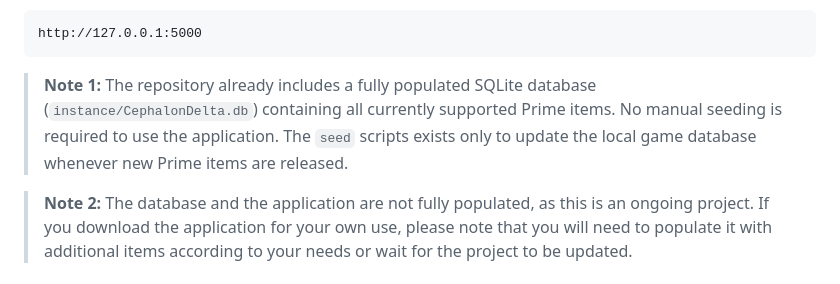
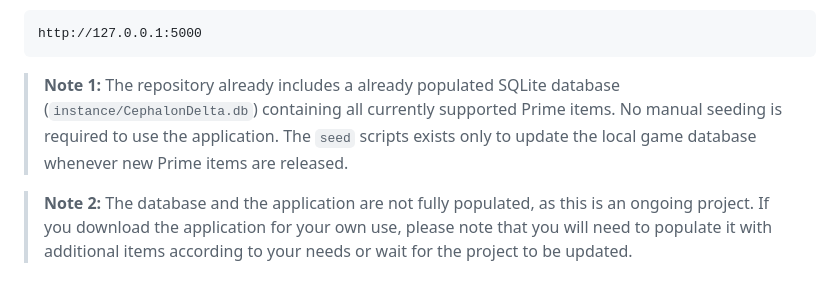
Before and after one commit to elderluiz-dev/Cephalon-Delta, a Markdown page: README.md, the part around the change. GitHub-like rendering.

Commit message:
Fix wording in README Note 1
Corrected wording in Note 1 for clarity.

````diff
--- a/README.md
+++ b/README.md
@@ -371,7 +371,7 @@ Open your browser:
 http://127.0.0.1:5000
 ```
 
-> **Note 1:** The repository already includes a fully populated SQLite database (`instance/CephalonDelta.db`) containing all currently supported Prime items. No manual seeding is required to use the application. The `seed` scripts exists only to update the local game database whenever new Prime items are released.
+> **Note 1:** The repository already includes a already populated SQLite database (`instance/CephalonDelta.db`) containing all currently supported Prime items. No manual seeding is required to use the application. The `seed` scripts exists only to update the local game database whenever new Prime items are released.
 
 > **Note 2:** The database and the application are not fully populated, as this is an ongoing project. If you download the application for your own use, please note that you will need to populate it with additional items according to your needs or wait for the project to be updated.
 
````
